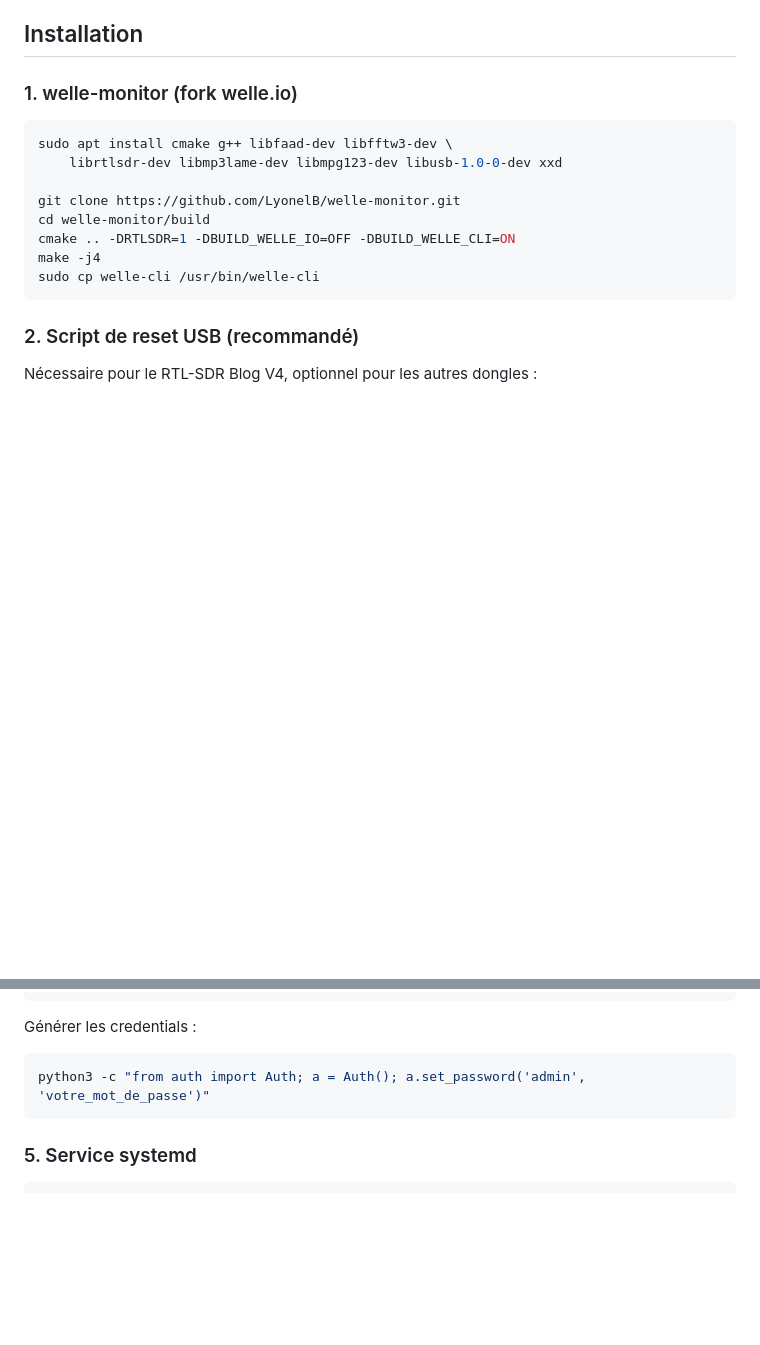
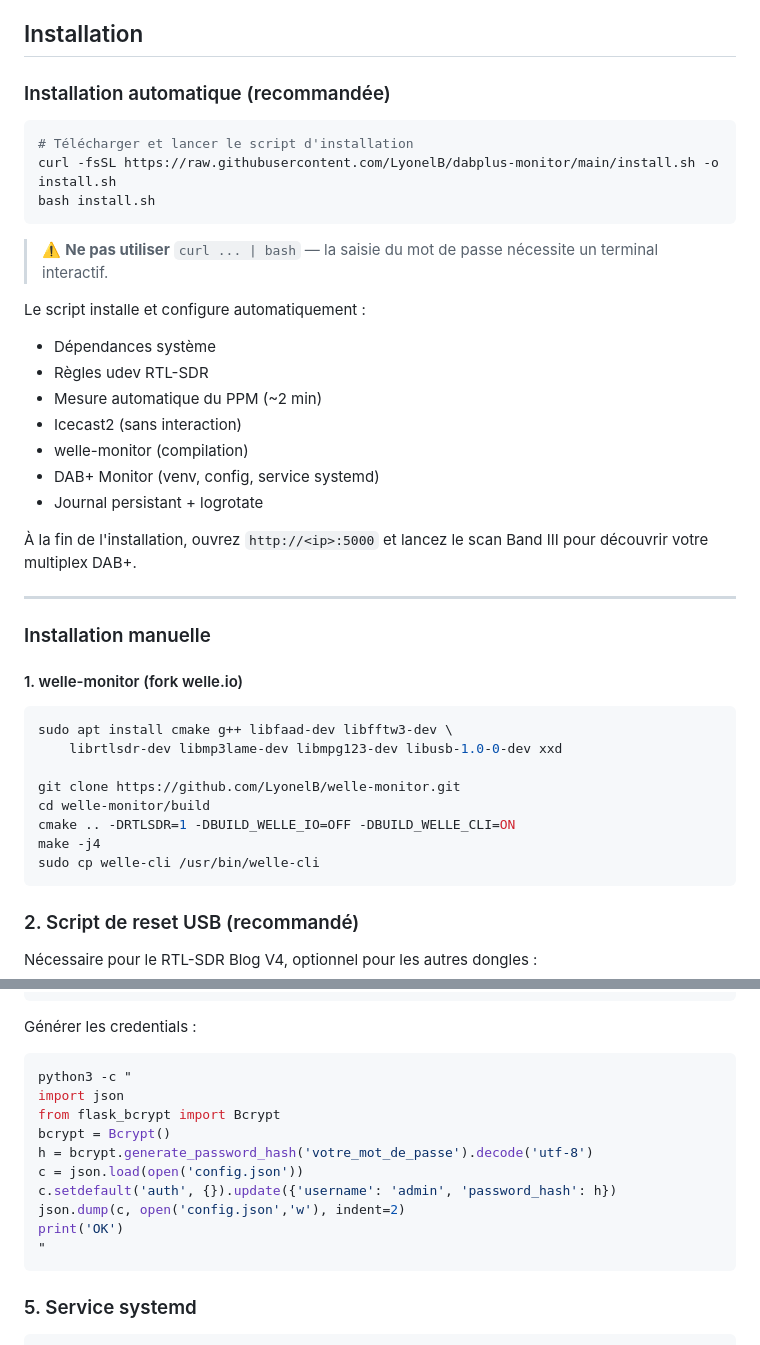
Before and after one commit to LyonelB/dabplus-monitor, a Markdown page: README.md, 2 parts joined by grey strips. GitHub-like rendering; blank space fills up the shorter version.

Commit message:
docs: installation automatique via install.sh, fix commande credentials

````diff
--- a/README.md
+++ b/README.md
@@ -56,7 +56,32 @@ DABPlusMonitor (Python)
 
 ## Installation
 
-### 1. welle-monitor (fork welle.io)
+### Installation automatique (recommandée)
+
+```bash
+# Télécharger et lancer le script d'installation
+curl -fsSL https://raw.githubusercontent.com/LyonelB/dabplus-monitor/main/install.sh -o install.sh
+bash install.sh
+```
+
+> ⚠️ **Ne pas utiliser** `curl ... | bash` — la saisie du mot de passe nécessite un terminal interactif.
+
+Le script installe et configure automatiquement :
+- Dépendances système
+- Règles udev RTL-SDR
+- Mesure automatique du PPM (~2 min)
+- Icecast2 (sans interaction)
+- welle-monitor (compilation)
+- DAB+ Monitor (venv, config, service systemd)
+- Journal persistant + logrotate
+
+À la fin de l'installation, ouvrez `http://<ip>:5000` et lancez le scan Band III pour découvrir votre multiplex DAB+.
+
+---
+
+### Installation manuelle
+
+#### 1. welle-monitor (fork welle.io)
 
 ```bash
 sudo apt install cmake g++ libfaad-dev libfftw3-dev \
@@ -117,7 +142,16 @@ nano config.json
 
 Générer les credentials :
 ```bash
-python3 -c "from auth import Auth; a = Auth(); a.set_password('admin', 'votre_mot_de_passe')"
+python3 -c "
+import json
+from flask_bcrypt import Bcrypt
+bcrypt = Bcrypt()
+h = bcrypt.generate_password_hash('votre_mot_de_passe').decode('utf-8')
+c = json.load(open('config.json'))
+c.setdefault('auth', {}).update({'username': 'admin', 'password_hash': h})
+json.dump(c, open('config.json','w'), indent=2)
+print('OK')
+"
 ```
 
 ### 5. Service systemd
````
